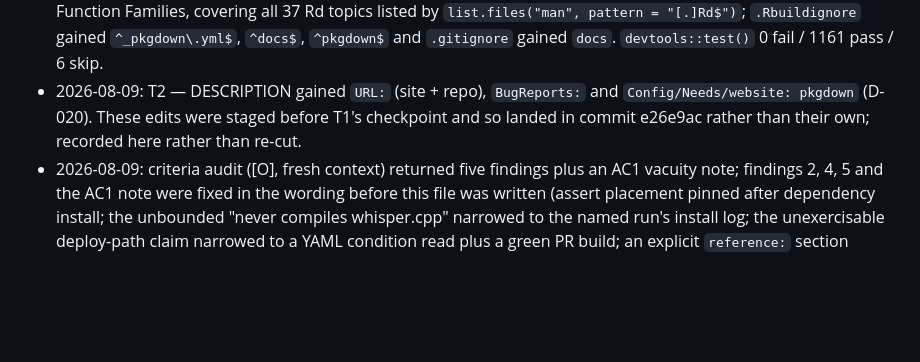
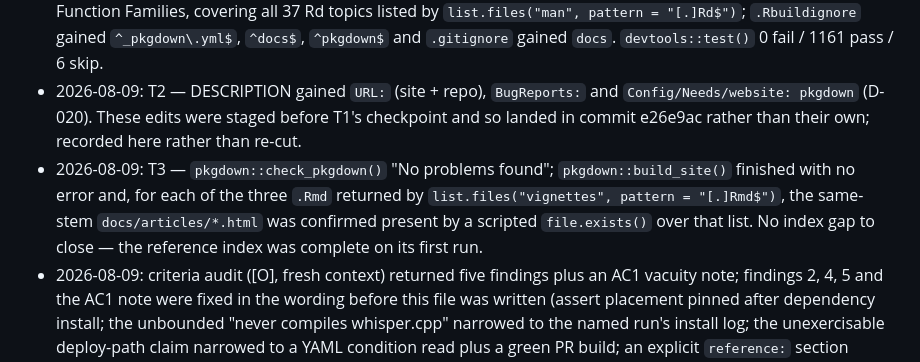
Before and after one commit to jmgirard/openac, a Markdown page: cairn/milestones/M20-pkgdown-github-pages.md, the part around one of its changes. Drawn GitHub-style; blank space fills up the shorter version.

Commit message:
M20 T3: verify pkgdown index and article build

```diff
--- a/cairn/milestones/M20-pkgdown-github-pages.md
+++ b/cairn/milestones/M20-pkgdown-github-pages.md
@@ -94,6 +94,7 @@ candidate row. Branch protection → existing candidate row.
 - 2026-08-09: plan chose declaring pkgdown in `Config/Needs/website` over naming it only in the workflow, because a single-site requirement is easy to lose when a workflow is regenerated; falsified by the field going unread by the workflow's dependency step.
 - 2026-08-09: T1 — `_pkgdown.yml` authored with an explicit `reference:` index of eight groups mirroring DESIGN's Function Families, covering all 37 Rd topics listed by `list.files("man", pattern = "[.]Rd$")`; `.Rbuildignore` gained `^_pkgdown\.yml$`, `^docs$`, `^pkgdown$` and `.gitignore` gained `docs`. `devtools::test()` 0 fail / 1161 pass / 6 skip.
 - 2026-08-09: T2 — DESCRIPTION gained `URL:` (site + repo), `BugReports:` and `Config/Needs/website: pkgdown` (D-020). These edits were staged before T1's checkpoint and so landed in commit e26e9ac rather than their own; recorded here rather than re-cut.
+- 2026-08-09: T3 — `pkgdown::check_pkgdown()` "No problems found"; `pkgdown::build_site()` finished with no error and, for each of the three `.Rmd` returned by `list.files("vignettes", pattern = "[.]Rmd$")`, the same-stem `docs/articles/*.html` was confirmed present by a scripted `file.exists()` over that list. No index gap to close — the reference index was complete on its first run.
 - 2026-08-09: criteria audit ([O], fresh context) returned five findings plus an AC1 vacuity note; findings 2, 4, 5 and the AC1 note were fixed in the wording before this file was written (assert placement pinned after dependency install; the unbounded "never compiles whisper.cpp" narrowed to the named run's install log; the unexercisable deploy-path claim narrowed to a YAML condition read plus a green PR build; an explicit `reference:` section required). Findings 1 and 3 went to the question gate as one question and were settled by the user choosing to publish during the work.
 
 ## Decisions
```
Also changed, not shown: other parts of cairn/milestones/M20-pkgdown-github-pages.md (+1 -1 lines).
